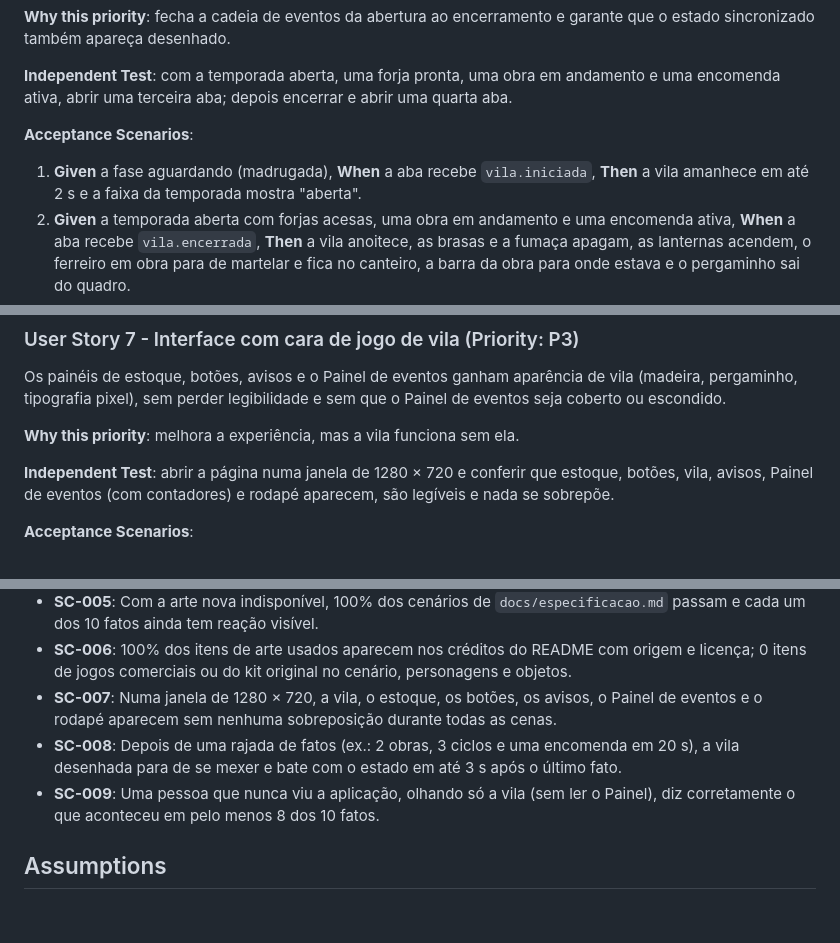
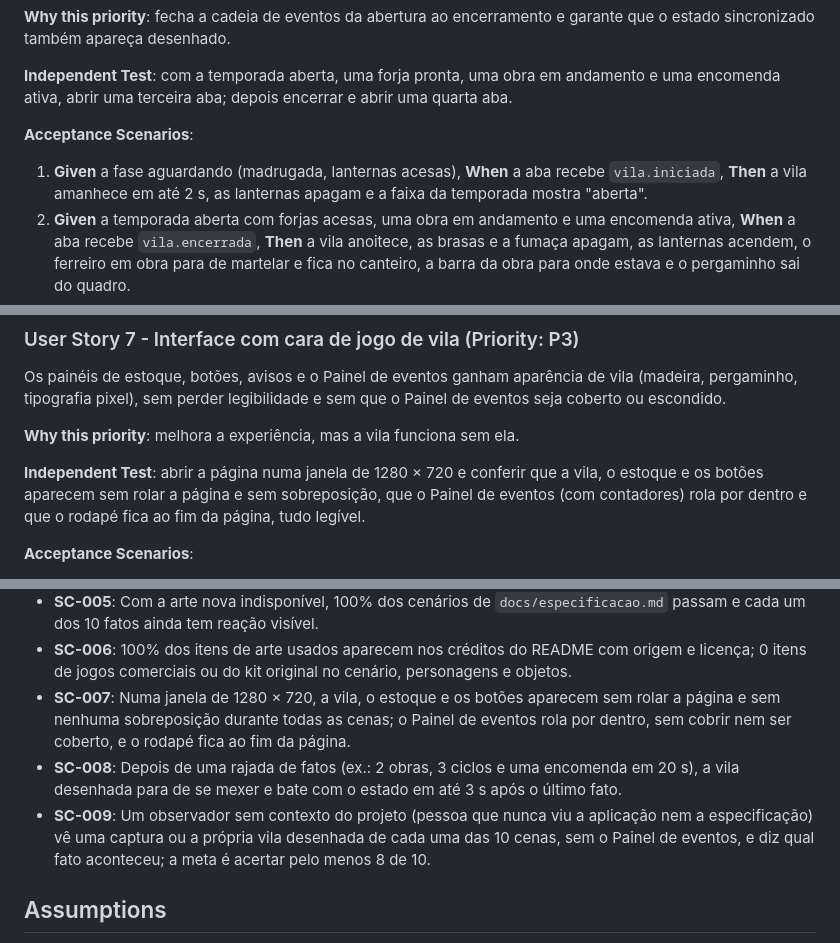
Before and after one commit to MiguelSync/GameFerraria, a Markdown page: specs/002-visual-ferraria/spec.md, 3 parts joined by grey strips. GitHub-like rendering; blank space fills up the shorter version.

Commit message:
docs: esclarece SC-007, SC-009, lanternas e origem do -40 na spec 002
Co-Authored-By: Claude Opus 5.5 <noreply@anthropic.com>

```diff
--- a/specs/002-visual-ferraria/spec.md
+++ b/specs/002-visual-ferraria/spec.md
@@ -169,8 +169,9 @@ encomenda ativa, abrir uma terceira aba; depois encerrar e abrir uma quarta aba.
 
 **Acceptance Scenarios**:
 
-1. **Given** a fase aguardando (madrugada), **When** a aba recebe `vila.iniciada`, **Then** a vila
-   amanhece em até 2 s e a faixa da temporada mostra "aberta".
+1. **Given** a fase aguardando (madrugada, lanternas acesas), **When** a aba recebe
+   `vila.iniciada`, **Then** a vila amanhece em até 2 s, as lanternas apagam e a faixa da
+   temporada mostra "aberta".
 2. **Given** a temporada aberta com forjas acesas, uma obra em andamento e uma encomenda ativa,
    **When** a aba recebe `vila.encerrada`, **Then** a vila anoitece, as brasas e a fumaça apagam,
    as lanternas acendem, o ferreiro em obra para de martelar e fica no canteiro, a barra da obra
@@ -220,8 +221,9 @@ ou escondido.
 
 **Why this priority**: melhora a experiência, mas a vila funciona sem ela.
 
-**Independent Test**: abrir a página numa janela de 1280 × 720 e conferir que estoque, botões, vila,
-avisos, Painel de eventos (com contadores) e rodapé aparecem, são legíveis e nada se sobrepõe.
+**Independent Test**: abrir a página numa janela de 1280 × 720 e conferir que a vila, o estoque e
+os botões aparecem sem rolar a página e sem sobreposição, que o Painel de eventos (com contadores)
+rola por dentro e que o rodapé fica ao fim da página, tudo legível.
 
 **Acceptance Scenarios**:
 
@@ -393,12 +396,14 @@ cenários de `docs/especificacao.md`.
   cada um dos 10 fatos ainda tem reação visível.
 - **SC-006**: 100% dos itens de arte usados aparecem nos créditos do README com origem e licença; 0
   itens de jogos comerciais ou do kit original no cenário, personagens e objetos.
-- **SC-007**: Numa janela de 1280 × 720, a vila, o estoque, os botões, os avisos, o Painel de
-  eventos e o rodapé aparecem sem nenhuma sobreposição durante todas as cenas.
+- **SC-007**: Numa janela de 1280 × 720, a vila, o estoque e os botões aparecem sem rolar a página
+  e sem nenhuma sobreposição durante todas as cenas; o Painel de eventos rola por dentro, sem cobrir
+  nem ser coberto, e o rodapé fica ao fim da página.
 - **SC-008**: Depois de uma rajada de fatos (ex.: 2 obras, 3 ciclos e uma encomenda em 20 s), a
   vila desenhada para de se mexer e bate com o estado em até 3 s após o último fato.
-- **SC-009**: Uma pessoa que nunca viu a aplicação, olhando só a vila (sem ler o Painel), diz
-  corretamente o que aconteceu em pelo menos 8 dos 10 fatos.
+- **SC-009**: Um observador sem contexto do projeto (pessoa que nunca viu a aplicação nem a
+  especificação) vê uma captura ou a própria vila desenhada de cada uma das 10 cenas, sem o Painel
+  de eventos, e diz qual fato aconteceu; a meta é acertar pelo menos 8 de 10.
 
 ## Assumptions
 
```
Also changed, not shown: other parts of specs/002-visual-ferraria/spec.md (+7 -4 lines), 1 other file.
